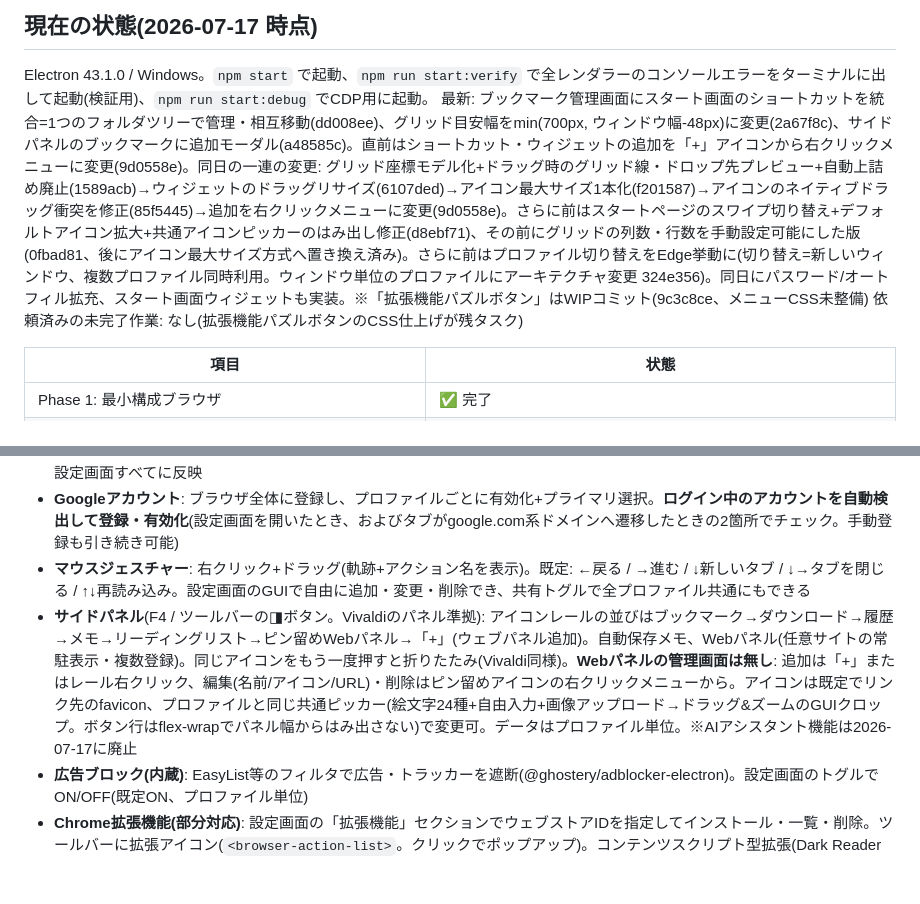
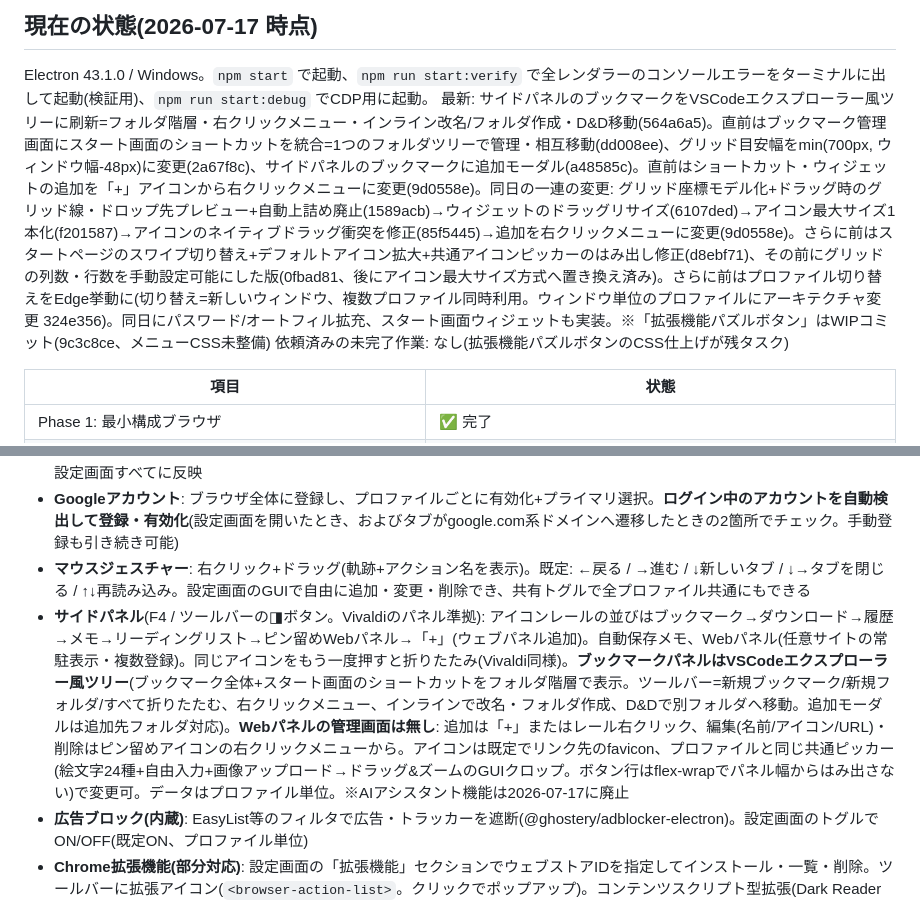
Before and after one commit to eugene-rb/Roopie, a Markdown page: log.md, 2 parts joined by grey strips. GitHub-like rendering; blank space fills up the shorter version.

```diff
--- a/log.md
+++ b/log.md
@@ -2,7 +2,7 @@
 ## 現在の状態(2026-07-17 時点)
 
 Electron 43.1.0 / Windows。`npm start` で起動、`npm run start:verify` で全レンダラーのコンソールエラーをターミナルに出して起動(検証用)、`npm run start:debug` でCDP用に起動。
-最新: ブックマーク管理画面にスタート画面のショートカットを統合=1つのフォルダツリーで管理・相互移動(dd008ee)、グリッド目安幅をmin(700px, ウィンドウ幅-48px)に変更(2a67f8c)、サイドパネルのブックマークに追加モーダル(a48585c)。直前はショートカット・ウィジェットの追加を「+」アイコンから右クリックメニューに変更(9d0558e)。同日の一連の変更: グリッド座標モデル化+ドラッグ時のグリッド線・ドロップ先プレビュー+自動上詰め廃止(1589acb)→ウィジェットのドラッグリサイズ(6107ded)→アイコン最大サイズ1本化(f201587)→アイコンのネイティブドラッグ衝突を修正(85f5445)→追加を右クリックメニューに変更(9d0558e)。さらに前はスタートページのスワイプ切り替え+デフォルトアイコン拡大+共通アイコンピッカーのはみ出し修正(d8ebf71)、その前にグリッドの列数・行数を手動設定可能にした版(0fbad81、後にアイコン最大サイズ方式へ置き換え済み)。さらに前はプロファイル切り替えをEdge挙動に(切り替え=新しいウィンドウ、複数プロファイル同時利用。ウィンドウ単位のプロファイルにアーキテクチャ変更 324e356)。同日にパスワード/オートフィル拡充、スタート画面ウィジェットも実装。※「拡張機能パズルボタン」はWIPコミット(9c3c8ce、メニューCSS未整備)
+最新: サイドパネルのブックマークをVSCodeエクスプローラー風ツリーに刷新=フォルダ階層・右クリックメニュー・インライン改名/フォルダ作成・D&D移動(564a6a5)。直前はブックマーク管理画面にスタート画面のショートカットを統合=1つのフォルダツリーで管理・相互移動(dd008ee)、グリッド目安幅をmin(700px, ウィンドウ幅-48px)に変更(2a67f8c)、サイドパネルのブックマークに追加モーダル(a48585c)。直前はショートカット・ウィジェットの追加を「+」アイコンから右クリックメニューに変更(9d0558e)。同日の一連の変更: グリッド座標モデル化+ドラッグ時のグリッド線・ドロップ先プレビュー+自動上詰め廃止(1589acb)→ウィジェットのドラッグリサイズ(6107ded)→アイコン最大サイズ1本化(f201587)→アイコンのネイティブドラッグ衝突を修正(85f5445)→追加を右クリックメニューに変更(9d0558e)。さらに前はスタートページのスワイプ切り替え+デフォルトアイコン拡大+共通アイコンピッカーのはみ出し修正(d8ebf71)、その前にグリッドの列数・行数を手動設定可能にした版(0fbad81、後にアイコン最大サイズ方式へ置き換え済み)。さらに前はプロファイル切り替えをEdge挙動に(切り替え=新しいウィンドウ、複数プロファイル同時利用。ウィンドウ単位のプロファイルにアーキテクチャ変更 324e356)。同日にパスワード/オートフィル拡充、スタート画面ウィジェットも実装。※「拡張機能パズルボタン」はWIPコミット(9c3c8ce、メニューCSS未整備)
 依頼済みの未完了作業: なし(拡張機能パズルボタンのCSS仕上げが残タスク)
 
 | 項目 | 状態 |
@@ -37,7 +37,7 @@ Electron 43.1.0 / Windows。`npm start` で起動、`npm run start:verify` で
 - **プロファイルアイコン**: 設定画面でアバターをクリックすると選択パネル(既定の絵文字24種+自由入力+画像アップロード+文字に戻す)。画像アップロード時はドラッグ&ズームのGUIクロップ(円形プレビュー)。ツールバー・プロファイルメニュー・設定画面すべてに反映
 - **Googleアカウント**: ブラウザ全体に登録し、プロファイルごとに有効化+プライマリ選択。**ログイン中のアカウントを自動検出して登録・有効化**(設定画面を開いたとき、およびタブがgoogle.com系ドメインへ遷移したときの2箇所でチェック。手動登録も引き続き可能)
 - **マウスジェスチャー**: 右クリック+ドラッグ(軌跡+アクション名を表示)。既定: ←戻る / →進む / ↓新しいタブ / ↓→タブを閉じる / ↑↓再読み込み。設定画面のGUIで自由に追加・変更・削除でき、共有トグルで全プロファイル共通にもできる
-- **サイドパネル**(F4 / ツールバーの◨ボタン。Vivaldiのパネル準拠): アイコンレールの並びはブックマーク→ダウンロード→履歴→メモ→リーディングリスト→ピン留めWebパネル→「+」(ウェブパネル追加)。自動保存メモ、Webパネル(任意サイトの常駐表示・複数登録)。同じアイコンをもう一度押すと折りたたみ(Vivaldi同様)。**Webパネルの管理画面は無し**: 追加は「+」またはレール右クリック、編集(名前/アイコン/URL)・削除はピン留めアイコンの右クリックメニューから。アイコンは既定でリンク先のfavicon、プロファイルと同じ共通ピッカー(絵文字24種+自由入力+画像アップロード→ドラッグ&ズームのGUIクロップ。ボタン行はflex-wrapでパネル幅からはみ出さない)で変更可。データはプロファイル単位。※AIアシスタント機能は2026-07-17に廃止
+- **サイドパネル**(F4 / ツールバーの◨ボタン。Vivaldiのパネル準拠): アイコンレールの並びはブックマーク→ダウンロード→履歴→メモ→リーディングリスト→ピン留めWebパネル→「+」(ウェブパネル追加)。自動保存メモ、Webパネル(任意サイトの常駐表示・複数登録)。同じアイコンをもう一度押すと折りたたみ(Vivaldi同様)。**ブックマークパネルはVSCodeエクスプローラー風ツリー**(ブックマーク全体+スタート画面のショートカットをフォルダ階層で表示。ツールバー=新規ブックマーク/新規フォルダ/すべて折りたたむ、右クリックメニュー、インラインで改名・フォルダ作成、D&Dで別フォルダへ移動。追加モーダルは追加先フォルダ対応)。**Webパネルの管理画面は無し**: 追加は「+」またはレール右クリック、編集(名前/アイコン/URL)・削除はピン留めアイコンの右クリックメニューから。アイコンは既定でリンク先のfavicon、プロファイルと同じ共通ピッカー(絵文字24種+自由入力+画像アップロード→ドラッグ&ズームのGUIクロップ。ボタン行はflex-wrapでパネル幅からはみ出さない)で変更可。データはプロファイル単位。※AIアシスタント機能は2026-07-17に廃止
 - **広告ブロック(内蔵)**: EasyList等のフィルタで広告・トラッカーを遮断(@ghostery/adblocker-electron)。設定画面のトグルでON/OFF(既定ON、プロファイル単位)
 - **Chrome拡張機能(部分対応)**: 設定画面の「拡張機能」セクションでウェブストアIDを指定してインストール・一覧・削除。ツールバーに拡張アイコン(`<browser-action-list>`。クリックでポップアップ)。コンテンツスクリプト型拡張(Dark Reader等)が動く。uBlock Origin等のブロッキング型は不可(下記Phase 2検証を参照)
 - **パスワードマネージャー**: ログイン送信を検出して保存確認バー(保存/今はしない/このサイトでは保存しない)。保存1件なら読み込み時に自動入力、複数はログイン欄フォーカスのドロップダウンから選択(最近使った順)。新規登録フォームで強力なパスワード生成。safeStorage暗号化。設定画面で検索・表示・編集・削除・CSVエクスポート/インポート・除外サイト解除
```
Also changed, not shown: log-archive.md (+12 -0 lines).
